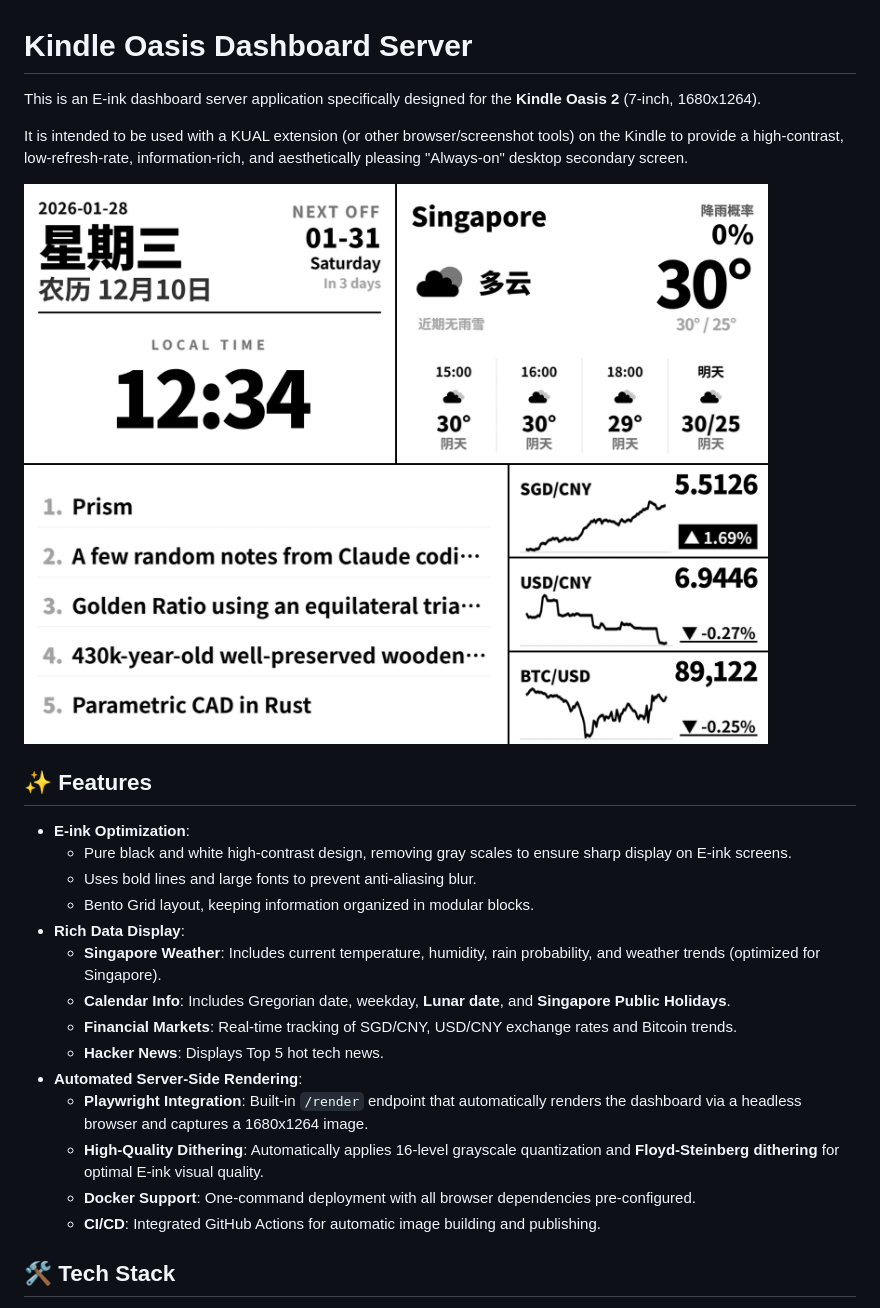
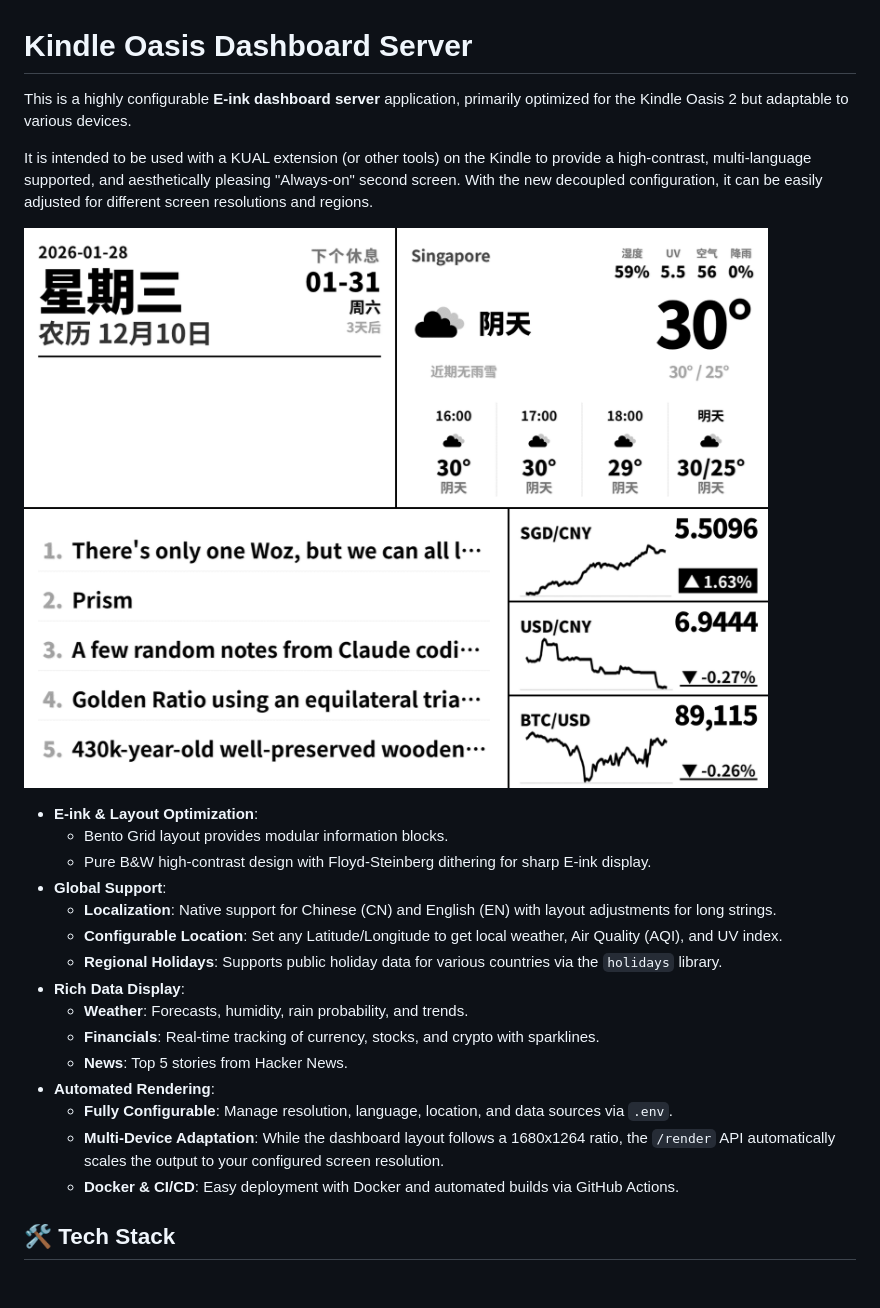
Before and after one commit to t0saki/Kindle-Dashboard-Server, a Markdown page: README-en.md, the part around one of its changes. Drawn GitHub-style; pictures changed too: test_output_dashboard.png; blank space fills up the shorter version.

```diff
--- a/README-en.md
+++ b/README-en.md
@@ -1,27 +1,26 @@
 # Kindle Oasis Dashboard Server
 
-This is an E-ink dashboard server application specifically designed for the **Kindle Oasis 2** (7-inch, 1680x1264).
+This is a highly configurable **E-ink dashboard server** application, primarily optimized for the Kindle Oasis 2 but adaptable to various devices.
 
-It is intended to be used with a KUAL extension (or other browser/screenshot tools) on the Kindle to provide a high-contrast, low-refresh-rate, information-rich, and aesthetically pleasing "Always-on" desktop secondary screen.
+It is intended to be used with a KUAL extension (or other tools) on the Kindle to provide a high-contrast, multi-language supported, and aesthetically pleasing "Always-on" second screen. With the new decoupled configuration, it can be easily adjusted for different screen resolutions and regions.
 
 ![Dashboard Preview](test_output_dashboard.png)
 
-## ✨ Features
-
-*   **E-ink Optimization**:
-    *   Pure black and white high-contrast design, removing gray scales to ensure sharp display on E-ink screens.
-    *   Uses bold lines and large fonts to prevent anti-aliasing blur.
-    *   Bento Grid layout, keeping information organized in modular blocks.
+*   **E-ink & Layout Optimization**:
+    *   Bento Grid layout provides modular information blocks.
+    *   Pure B&W high-contrast design with Floyd-Steinberg dithering for sharp E-ink display.
+*   **Global Support**:
+    *   **Localization**: Native support for Chinese (CN) and English (EN) with layout adjustments for long strings.
+    *   **Configurable Location**: Set any Latitude/Longitude to get local weather, Air Quality (AQI), and UV index.
+    *   **Regional Holidays**: Supports public holiday data for various countries via the `holidays` library.
 *   **Rich Data Display**:
-    *   **Singapore Weather**: Includes current temperature, humidity, rain probability, and weather trends (optimized for Singapore).
-    *   **Calendar Info**: Includes Gregorian date, weekday, **Lunar date**, and **Singapore Public Holidays**.
-    *   **Financial Markets**: Real-time tracking of SGD/CNY, USD/CNY exchange rates and Bitcoin trends.
-    *   **Hacker News**: Displays Top 5 hot tech news.
-*   **Automated Server-Side Rendering**:
-    *   **Playwright Integration**: Built-in `/render` endpoint that automatically renders the dashboard via a headless browser and captures a 1680x1264 image.
-    *   **High-Quality Dithering**: Automatically applies 16-level grayscale quantization and **Floyd-Steinberg dithering** for optimal E-ink visual quality.
-    *   **Docker Support**: One-command deployment with all browser dependencies pre-configured.
-    *   **CI/CD**: Integrated GitHub Actions for automatic image building and publishing.
+    *   **Weather**: Forecasts, humidity, rain probability, and trends.
+    *   **Financials**: Real-time tracking of currency, stocks, and crypto with sparklines.
+    *   **News**: Top 5 stories from Hacker News.
+*   **Automated Rendering**:
+    *   **Fully Configurable**: Manage resolution, language, location, and data sources via `.env`.
+    *   **Multi-Device Adaptation**: While the dashboard layout follows a 1680x1264 ratio, the `/render` API automatically scales the output to your configured screen resolution.
+    *   **Docker & CI/CD**: Easy deployment with Docker and automated builds via GitHub Actions.
 
 ## 🛠 Tech Stack
 
```
Also changed, not shown: other parts of README-en.md (+20 -16 lines), README.md (+32 -30 lines), 10 other files.
